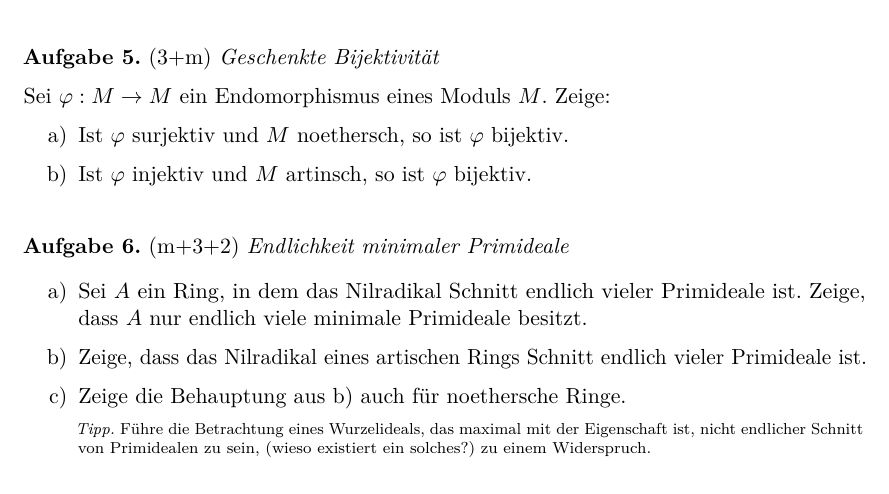
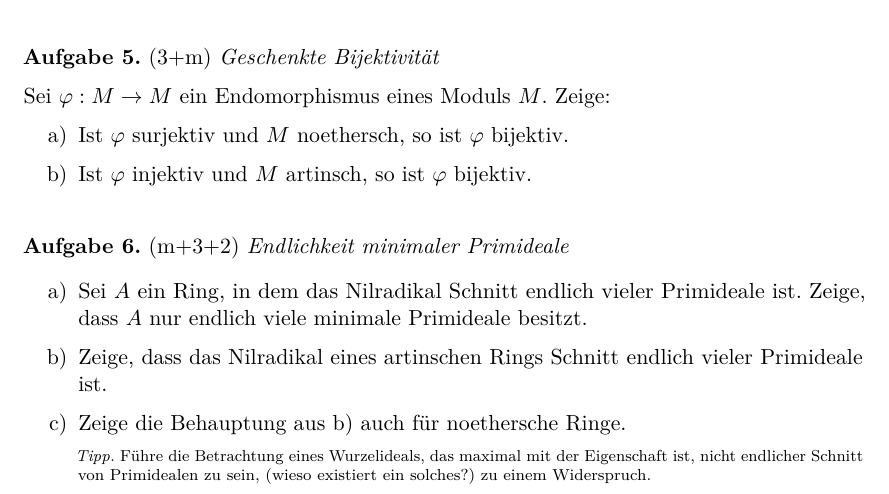
Before and after one commit to iblech/algebra, a LaTeX problem sheet (kommalg/uebung07.tex): part of the page, cut so that both start at the same text. Compiled offline with pdfLaTeX.

Commit message:
typo (danke an Tim!)

```diff
--- a/kommalg/uebung07.tex
+++ b/kommalg/uebung07.tex
@@ -41,7 +41,7 @@ Sei~$\varphi : M \to M$ ein Endomorphismus eines Moduls~$M$. Zeige:
 \begin{enumerate}
 \item Sei~$A$ ein Ring, in dem das Nilradikal Schnitt endlich vieler Primideale
 ist. Zeige, dass~$A$ nur endlich viele minimale Primideale besitzt.
-\item Zeige, dass das Nilradikal eines artischen Rings Schnitt
+\item Zeige, dass das Nilradikal eines artinschen Rings Schnitt
 endlich vieler Primideale ist.
 \item Zeige die Behauptung aus~b) auch für noethersche Ringe.
 
```
Also changed, not shown: kommalg/uebung07.pdf.
